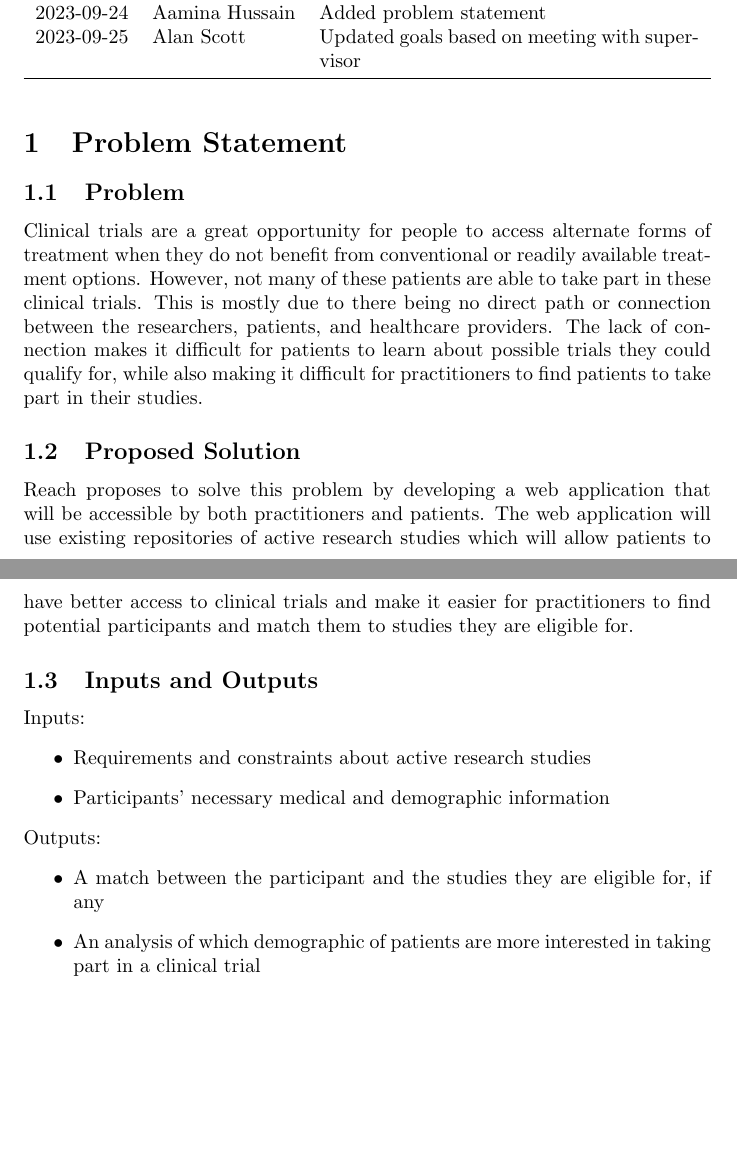
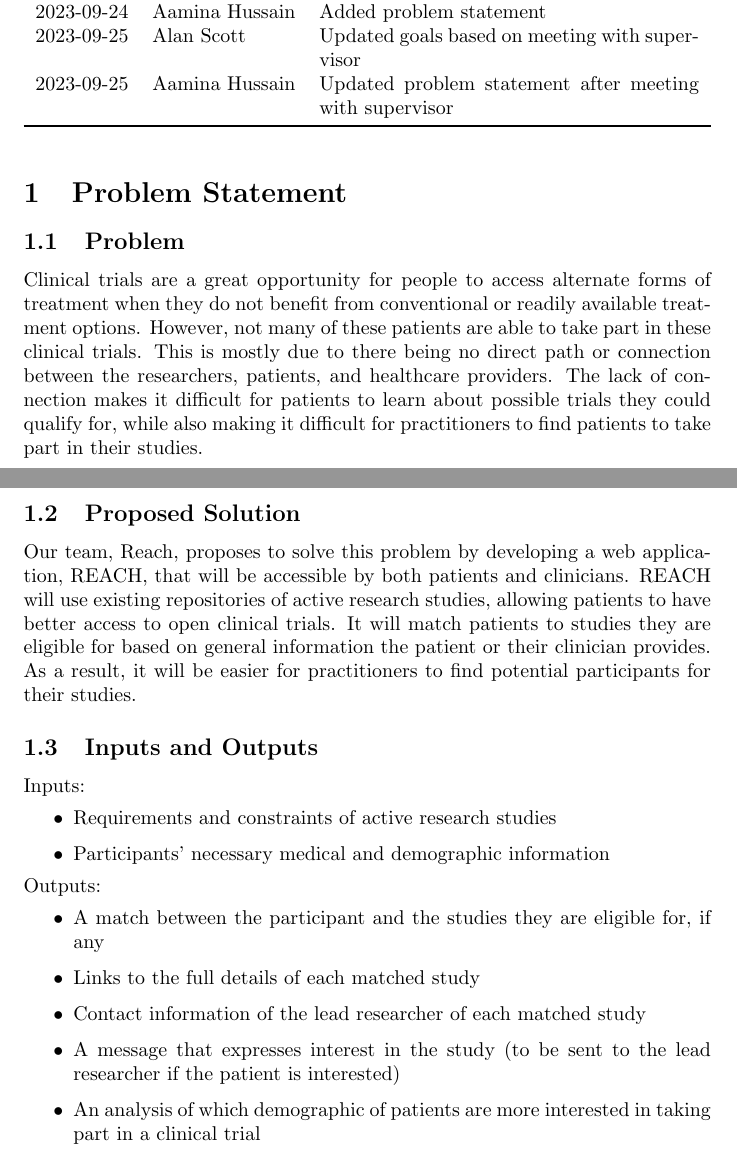
Before and after one commit to davimang/REACH, a LaTeX document (docs/ProblemStatementAndGoals/ProblemStatement.tex): two parts of pages 1 and 2 of 4, joined at a grey line, cut so that both start at the same text, the shorter picture padded with empty space. Compiled offline with pdfLaTeX.

Commit message:
modified problem statement after meeting with supervisor

```diff
--- a/docs/ProblemStatementAndGoals/ProblemStatement.tex
+++ b/docs/ProblemStatementAndGoals/ProblemStatement.tex
@@ -27,6 +27,7 @@
 2023-09-24 & Alan Scott & Added additional stretch goal \\
 2023-09-24 & Aamina Hussain & Added problem statement \\
 2023-09-25 & Alan Scott & Updated goals based on meeting with supervisor \\
+2023-09-25 & Aamina Hussain & Updated problem statement after meeting with supervisor \\
 \bottomrule
 \end{tabularx}
 \end{table}
@@ -46,10 +47,10 @@ and healthcare providers. The lack of connection makes it difficult for patients
 qualify for, while also making it difficult for practitioners to find patients to take part in their studies.
 
 \subsection{Proposed Solution}
-Reach proposes to solve this problem by developing a web application that will be accessible by both practitioners
-and patients. The web application will use existing repositories of active research studies which will allow patients to
-have better access to clinical trials and make it easier for practitioners to find potential participants and match them to
-studies they are eligible for.
+Our team, Reach, proposes to solve this problem by developing a web application, REACH, that will be accessible by both patients
+and clinicians. REACH will use existing repositories of active research studies, allowing patients to have better access to open
+clinical trials. It will match patients to studies they are eligible for based on general information the patient or their clinician
+provides. As a result, it will be easier for practitioners to find potential participants for their studies.
 
 \subsection{Inputs and Outputs}
 
@@ -57,13 +58,16 @@ studies they are eligible for.
 % Use abstraction so that you can avoid details.}
 Inputs:
 \begin{itemize}
-    \item Requirements and constraints about active research studies
+    \item Requirements and constraints of active research studies
     \item Participants' necessary medical and demographic information
 \end{itemize}
 
 \noindent Outputs:
 \begin{itemize}
     \item A match between the participant and the studies they are eligible for, if any
+    \item Links to the full details of each matched study
+    \item Contact information of the lead researcher of each matched study
+    \item A message that expresses interest in the study (to be sent to the lead researcher if the patient is interested)
     \item An analysis of which demographic of patients are more interested in taking part in a clinical trial
 \end{itemize}
 
```
Also changed, not shown: docs/ProblemStatementAndGoals/ProblemStatement.pdf, docs/ProblemStatementAndGoals/ProblemStatement.tex (2 more changed lines).
